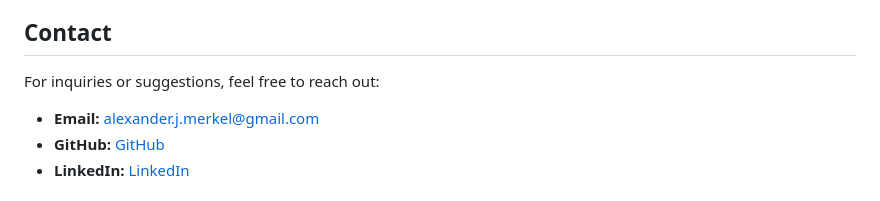
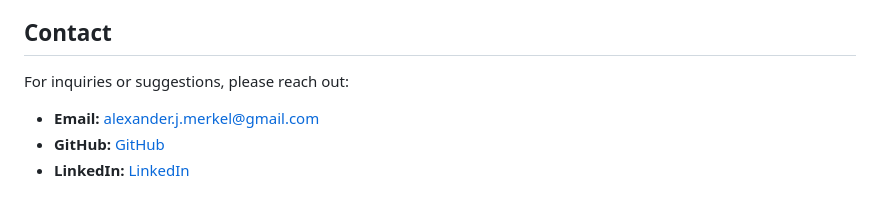
Before and after one commit to Alex-Merkel/Blackjack, a Markdown page: README.md, the part around the change. Drawn GitHub-style.

```diff
--- a/README.md
+++ b/README.md
@@ -77,7 +77,7 @@ This project is licensed under the MIT License. While this license allows users
 
 ## Contact
 
-For inquiries or suggestions, feel free to reach out:
+For inquiries or suggestions, please reach out:
 - **Email:** alexander.j.merkel@gmail.com
 - **GitHub:** [GitHub](https://github.com/Alex-Merkel)
 - **LinkedIn:** [LinkedIn](https://www.linkedin.com/in/alex-merkel-8750b0274/)
```
